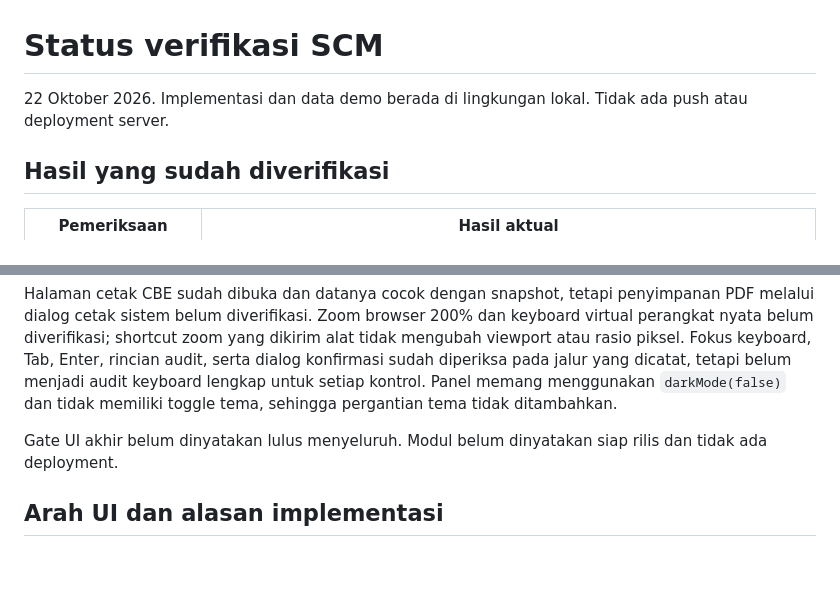
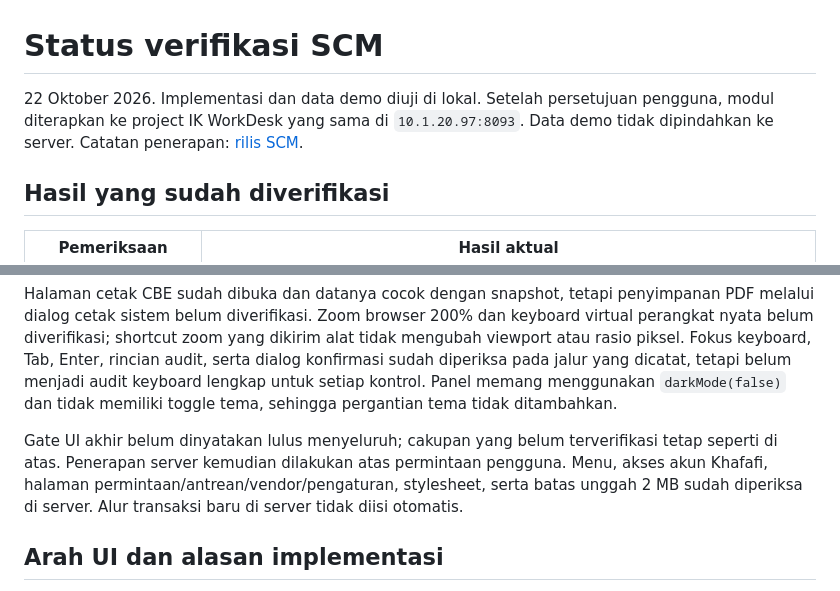
Before and after one commit to khafafi92/ik-workdesk, a Markdown page: docs/SCM-VERIFIKASI.md, 2 parts joined by grey strips. Rendered like a GitHub page; blank space fills up the shorter version.

```diff
--- a/docs/SCM-VERIFIKASI.md
+++ b/docs/SCM-VERIFIKASI.md
@@ -1,6 +1,6 @@
 # Status verifikasi SCM
 
-22 Oktober 2026. Implementasi dan data demo berada di lingkungan lokal. Tidak ada push atau deployment server.
+22 Oktober 2026. Implementasi dan data demo diuji di lokal. Setelah persetujuan pengguna, modul diterapkan ke project IK WorkDesk yang sama di `10.1.20.97:8093`. Data demo tidak dipindahkan ke server. Catatan penerapan: [rilis SCM](SCM-PENERAPAN-2026-10-22.md).
 
 ## Hasil yang sudah diverifikasi
 
@@ -33,7 +33,7 @@ Pemilihan file lewat ekstensi masih ditolak pada Edge dan kedua profil Chrome, t
 
 Halaman cetak CBE sudah dibuka dan datanya cocok dengan snapshot, tetapi penyimpanan PDF melalui dialog cetak sistem belum diverifikasi. Zoom browser 200% dan keyboard virtual perangkat nyata belum diverifikasi; shortcut zoom yang dikirim alat tidak mengubah viewport atau rasio piksel. Fokus keyboard, Tab, Enter, rincian audit, serta dialog konfirmasi sudah diperiksa pada jalur yang dicatat, tetapi belum menjadi audit keyboard lengkap untuk setiap kontrol. Panel memang menggunakan `darkMode(false)` dan tidak memiliki toggle tema, sehingga pergantian tema tidak ditambahkan.
 
-Gate UI akhir belum dinyatakan lulus menyeluruh. Modul belum dinyatakan siap rilis dan tidak ada deployment.
+Gate UI akhir belum dinyatakan lulus menyeluruh; cakupan yang belum terverifikasi tetap seperti di atas. Penerapan server kemudian dilakukan atas permintaan pengguna. Menu, akses akun Khafafi, halaman permintaan/antrean/vendor/pengaturan, stylesheet, serta batas unggah 2 MB sudah diperiksa di server. Alur transaksi baru di server tidak diisi otomatis.
 
 ## Arah UI dan alasan implementasi
 
```
Also changed, not shown: docs/SCM-PENERAPAN-2026-10-22.md (added, +50 -0 lines), docs/SCM.md (+3 -1 lines).
